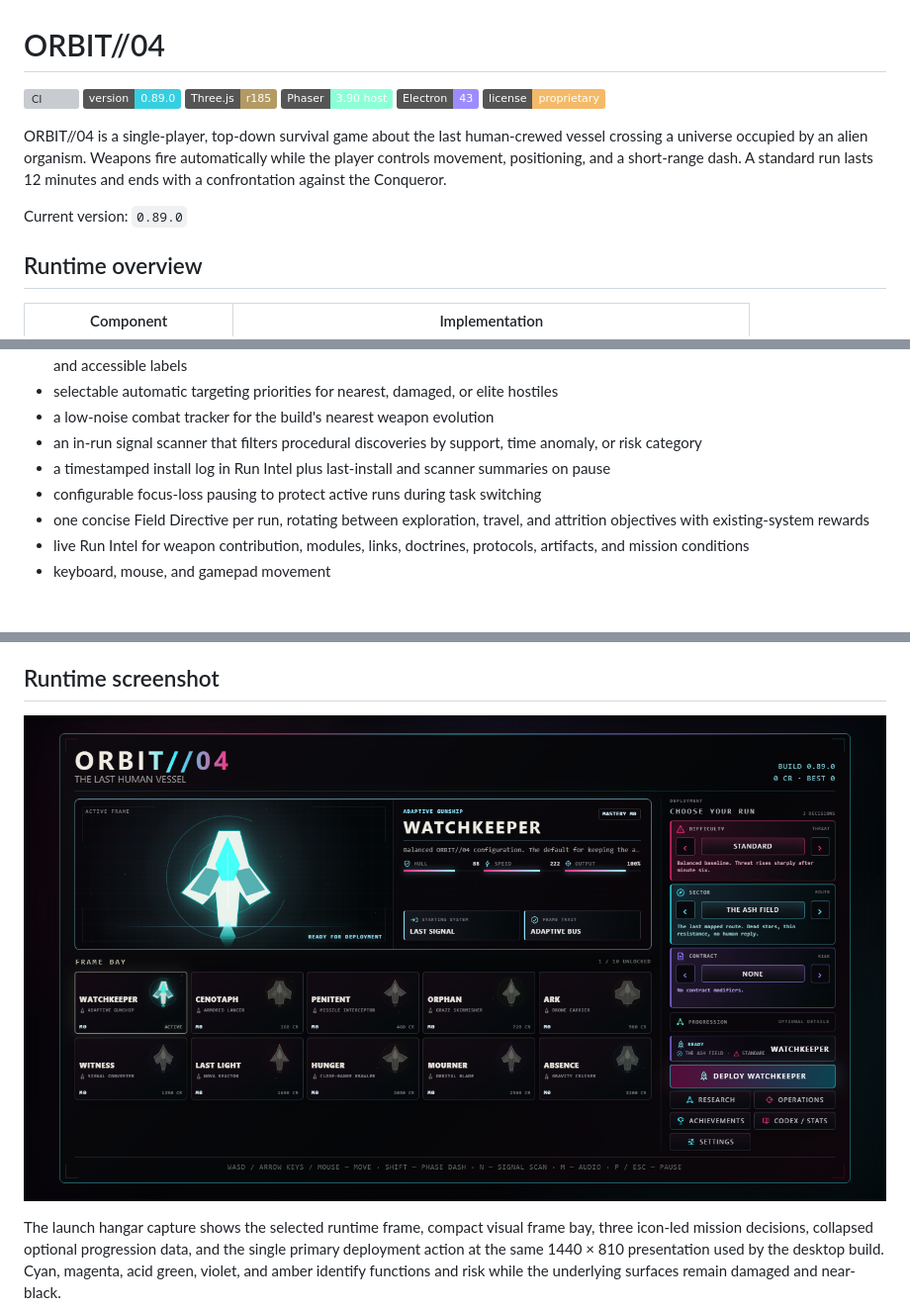
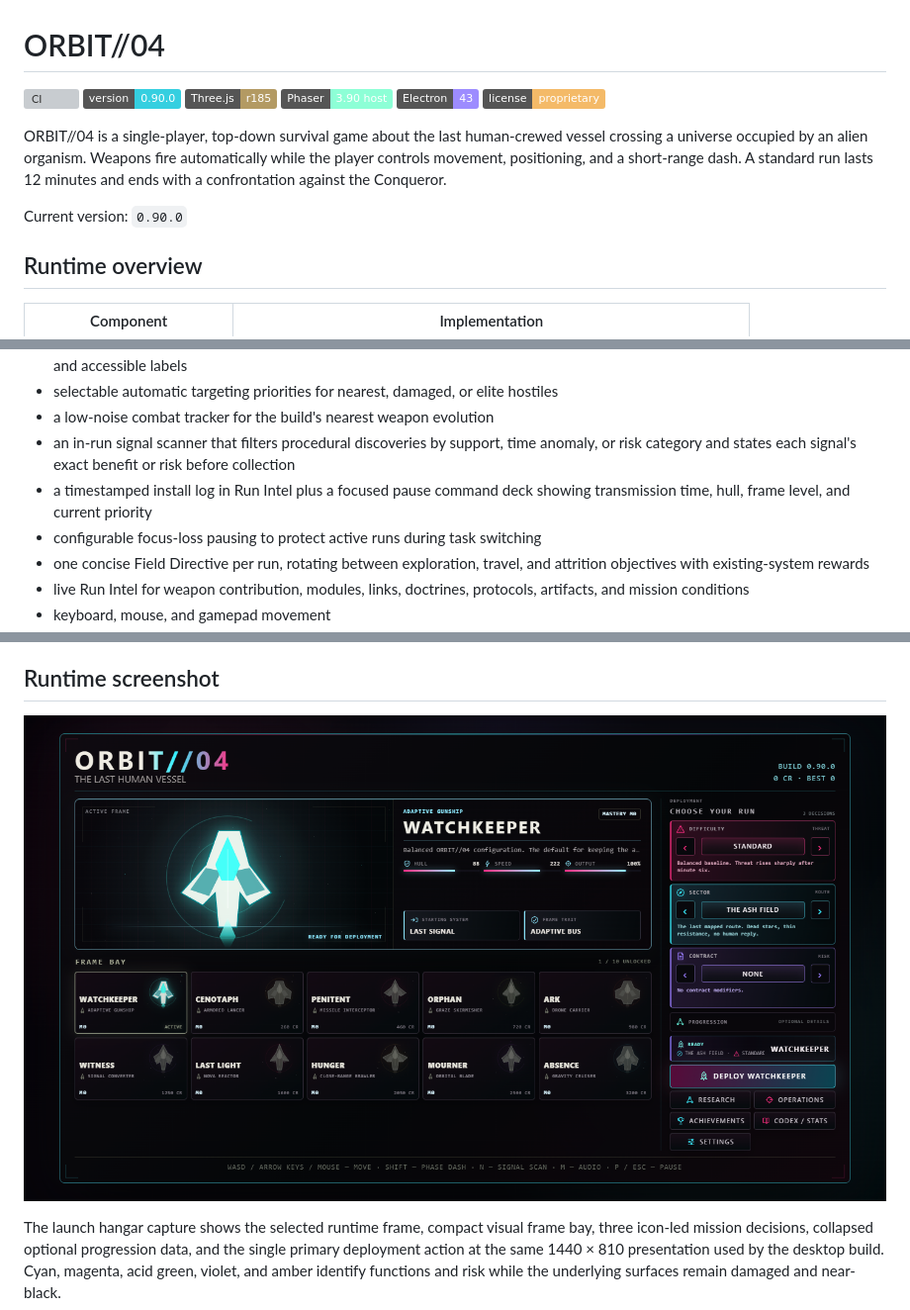
Before and after one commit to waldmare/Orbit-04, a Markdown page: README.md, 3 parts joined by grey strips. Shown at 99% size. Rendered like a GitHub page; pictures changed too: docs/launch-hangar-v0.90.0.png (added); badges without logos; blank space fills up the shorter version; grey boxes are pictures that could not be loaded.

```diff
--- a/README.md
+++ b/README.md
@@ -1,7 +1,7 @@
 # ORBIT//04
 
 [![CI](https://github.com/waldmare/Orbit-04/actions/workflows/ci.yml/badge.svg)](https://github.com/waldmare/Orbit-04/actions/workflows/ci.yml)
-![Version](https://img.shields.io/badge/version-0.89.0-35cfe0)
+![Version](https://img.shields.io/badge/version-0.90.0-35cfe0)
 ![Three.js](https://img.shields.io/badge/Three.js-r185-b39a63)
 ![Phaser](https://img.shields.io/badge/Phaser-3.90%20host-8dffd6)
 ![Electron](https://img.shields.io/badge/Electron-43-9d8cff)
@@ -9,7 +9,7 @@
 
 ORBIT//04 is a single-player, top-down survival game about the last human-crewed vessel crossing a universe occupied by an alien organism. Weapons fire automatically while the player controls movement, positioning, and a short-range dash. A standard run lasts 12 minutes and ends with a confrontation against the Conqueror.
 
-Current version: `0.89.0`
+Current version: `0.90.0`
 
 ## Runtime overview
 
@@ -48,8 +48,8 @@ The supported runtime is the top-down game loaded by `index.html`. Three.js is t
 - concise level-up cards showing one immediate effect and one relevant build link, with full mechanical detail retained in tooltips and accessible labels
 - selectable automatic targeting priorities for nearest, damaged, or elite hostiles
 - a low-noise combat tracker for the build's nearest weapon evolution
-- an in-run signal scanner that filters procedural discoveries by support, time anomaly, or risk category
-- a timestamped install log in Run Intel plus last-install and scanner summaries on pause
+- an in-run signal scanner that filters procedural discoveries by support, time anomaly, or risk category and states each signal's exact benefit or risk before collection
+- a timestamped install log in Run Intel plus a focused pause command deck showing transmission time, hull, frame level, and current priority
 - configurable focus-loss pausing to protect active runs during task switching
 - one concise Field Directive per run, rotating between exploration, travel, and attrition objectives with existing-system rewards
 - live Run Intel for weapon contribution, modules, links, doctrines, protocols, artifacts, and mission conditions
@@ -97,7 +97,7 @@ The renderer includes:
 
 ## Runtime screenshot
 
-![ORBIT//04 version 0.89.0 studio launch hangar](docs/launch-hangar-v0.89.0.png)
+![ORBIT//04 version 0.90.0 studio launch hangar](docs/launch-hangar-v0.90.0.png)
 
 The launch hangar capture shows the selected runtime frame, compact visual frame bay, three icon-led mission decisions, collapsed optional progression data, and the single primary deployment action at the same 1440 × 810 presentation used by the desktop build. Cyan, magenta, acid green, violet, and amber identify functions and risk while the underlying surfaces remain damaged and near-black.
 
```
Also changed, not shown: other parts of README.md (+7 -7 lines), CHANGELOG.md (+11 -0 lines), THIRD_PARTY.md (+2 -2 lines), 11 other files.
